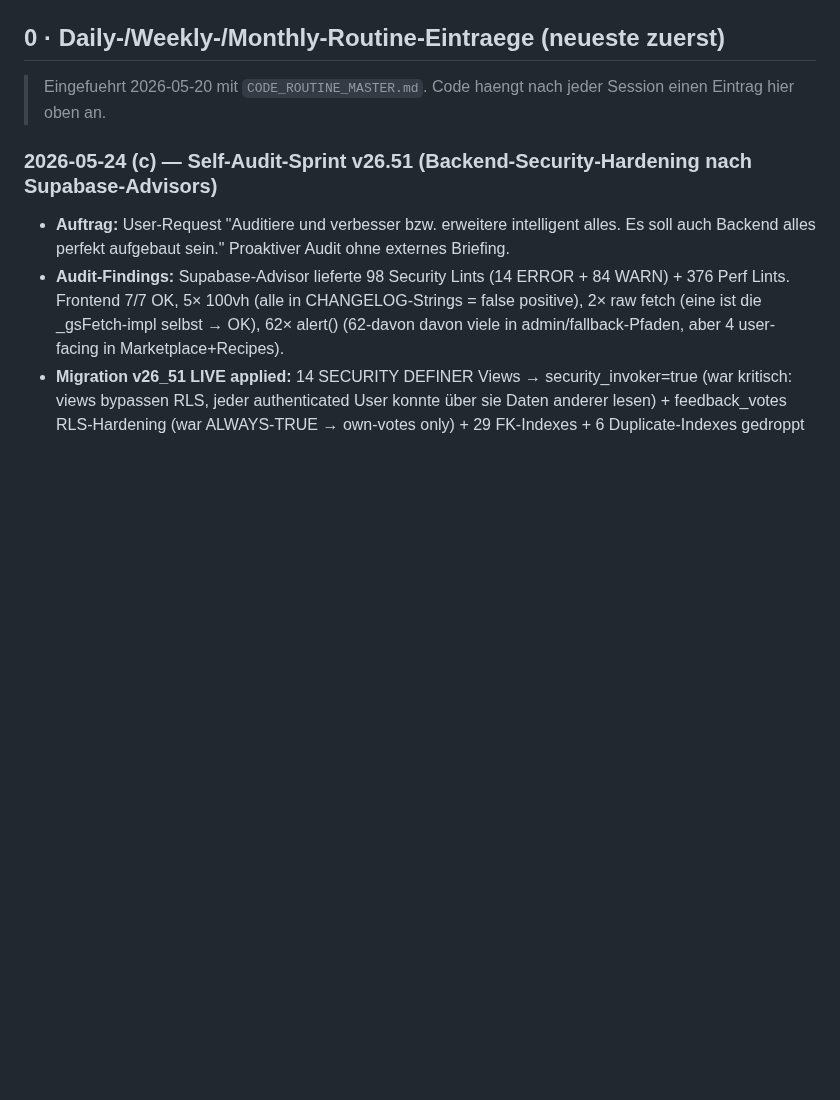
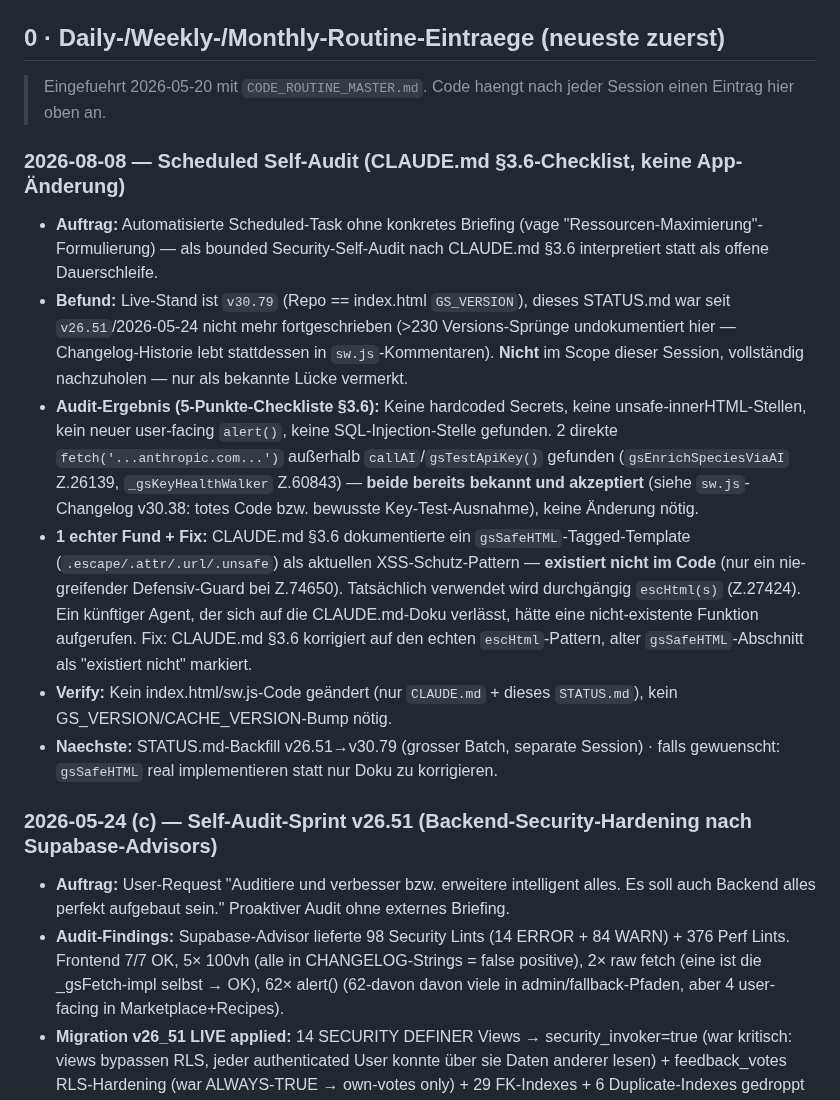
Before and after one commit to 1amfernando/GreenScan, a Markdown page: STATUS.md, the part around the change. Drawn GitHub-style; blank space fills up the shorter version.

```diff
--- a/STATUS.md
+++ b/STATUS.md
@@ -11,6 +11,15 @@
 ## 0 · Daily-/Weekly-/Monthly-Routine-Eintraege (neueste zuerst)
 
 > Eingefuehrt 2026-05-20 mit `CODE_ROUTINE_MASTER.md`. Code haengt nach jeder Session einen Eintrag hier oben an.
+
+### 2026-08-08 — Scheduled Self-Audit (CLAUDE.md §3.6-Checklist, keine App-Änderung)
+
+- **Auftrag:** Automatisierte Scheduled-Task ohne konkretes Briefing (vage "Ressourcen-Maximierung"-Formulierung) — als bounded Security-Self-Audit nach CLAUDE.md §3.6 interpretiert statt als offene Dauerschleife.
+- **Befund:** Live-Stand ist `v30.79` (Repo == index.html `GS_VERSION`), dieses STATUS.md war seit `v26.51`/2026-05-24 nicht mehr fortgeschrieben (>230 Versions-Sprünge undokumentiert hier — Changelog-Historie lebt stattdessen in `sw.js`-Kommentaren). **Nicht** im Scope dieser Session, vollständig nachzuholen — nur als bekannte Lücke vermerkt.
+- **Audit-Ergebnis (5-Punkte-Checkliste §3.6):** Keine hardcoded Secrets, keine unsafe-innerHTML-Stellen, kein neuer user-facing `alert()`, keine SQL-Injection-Stelle gefunden. 2 direkte `fetch('...anthropic.com...')` außerhalb `callAI`/`gsTestApiKey()` gefunden (`gsEnrichSpeciesViaAI` Z.26139, `_gsKeyHealthWalker` Z.60843) — **beide bereits bekannt und akzeptiert** (siehe `sw.js`-Changelog v30.38: totes Code bzw. bewusste Key-Test-Ausnahme), keine Änderung nötig.
+- **1 echter Fund + Fix:** CLAUDE.md §3.6 dokumentierte ein `gsSafeHTML`-Tagged-Template (`.escape/.attr/.url/.unsafe`) als aktuellen XSS-Schutz-Pattern — **existiert nicht im Code** (nur ein nie-greifender Defensiv-Guard bei Z.74650). Tatsächlich verwendet wird durchgängig `escHtml(s)` (Z.27424). Ein künftiger Agent, der sich auf die CLAUDE.md-Doku verlässt, hätte eine nicht-existente Funktion aufgerufen. Fix: CLAUDE.md §3.6 korrigiert auf den echten `escHtml`-Pattern, alter `gsSafeHTML`-Abschnitt als "existiert nicht" markiert.
+- **Verify:** Kein index.html/sw.js-Code geändert (nur `CLAUDE.md` + dieses `STATUS.md`), kein GS_VERSION/CACHE_VERSION-Bump nötig.
+- **Naechste:** STATUS.md-Backfill v26.51→v30.79 (grosser Batch, separate Session) · falls gewuenscht: `gsSafeHTML` real implementieren statt nur Doku zu korrigieren.
 
 ### 2026-05-24 (c) — Self-Audit-Sprint v26.51 (Backend-Security-Hardening nach Supabase-Advisors)
 
```
Also changed, not shown: CLAUDE.md (+11 -7 lines).
